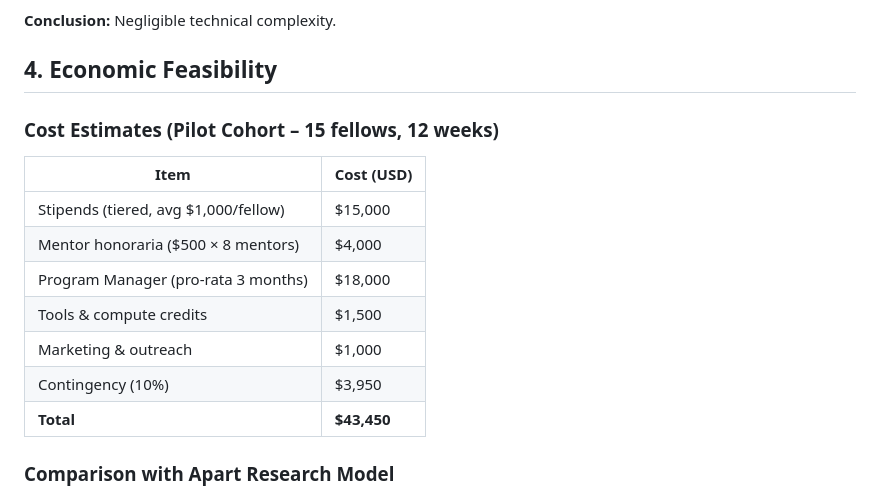
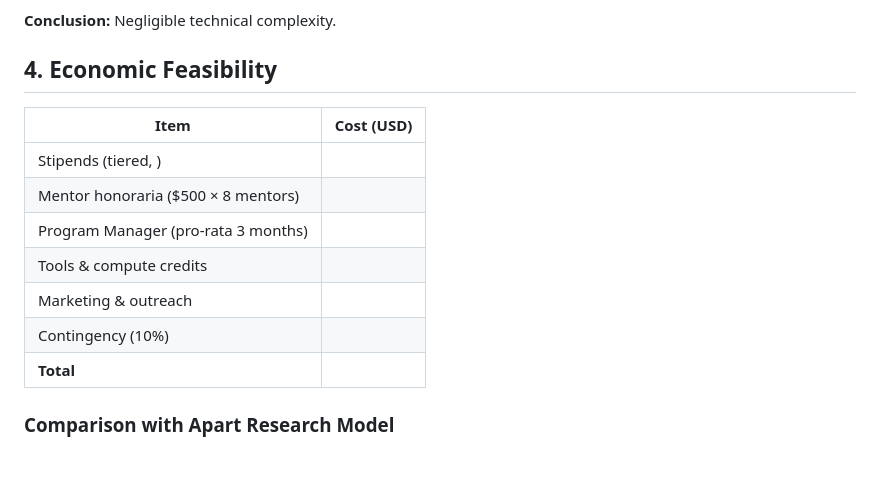
Before and after one commit to Mukullight/apart-research-example-repository, a Markdown page: initiation/feasibilitystudy.md, the part around the change. Rendered like a GitHub page; blank space fills up the shorter version.

```diff
--- a/initiation/feasibilitystudy.md
+++ b/initiation/feasibilitystudy.md
@@ -25,16 +25,16 @@ This study evaluates the viability of launching a part‑time, remote AI Safety
 **Conclusion:** Negligible technical complexity.
 
 ## 4. Economic Feasibility
-### Cost Estimates (Pilot Cohort – 15 fellows, 12 weeks)
+
 | Item | Cost (USD) |
 |------|------------|
-| Stipends (tiered, avg $1,000/fellow) | $15,000 |
-| Mentor honoraria ($500 × 8 mentors) | $4,000 |
-| Program Manager (pro‑rata 3 months) | $18,000 |
-| Tools & compute credits | $1,500 |
-| Marketing & outreach | $1,000 |
-| Contingency (10%) | $3,950 |
-| **Total** | **$43,450** |
+| Stipends (tiered, ) |
+| Mentor honoraria ($500 × 8 mentors) |
+| Program Manager (pro‑rata 3 months) |
+| Tools & compute credits |
+| Marketing & outreach |
+| Contingency (10%) |
+| **Total** |
 
 ### Comparison with Apart Research Model
 Apart Research runs similar cohorts at a cost of ~$30k per program, demonstrating that this is a highly cost‑efficient model. Our estimate is slightly higher due to first‑time setup costs.
```
